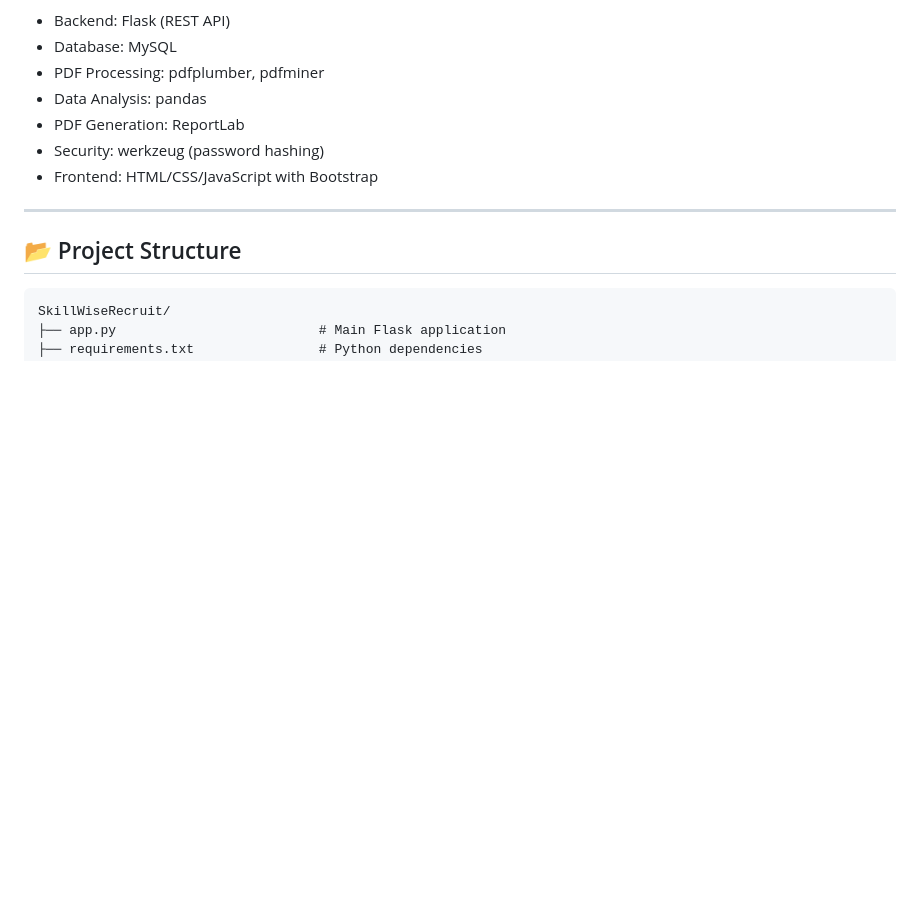
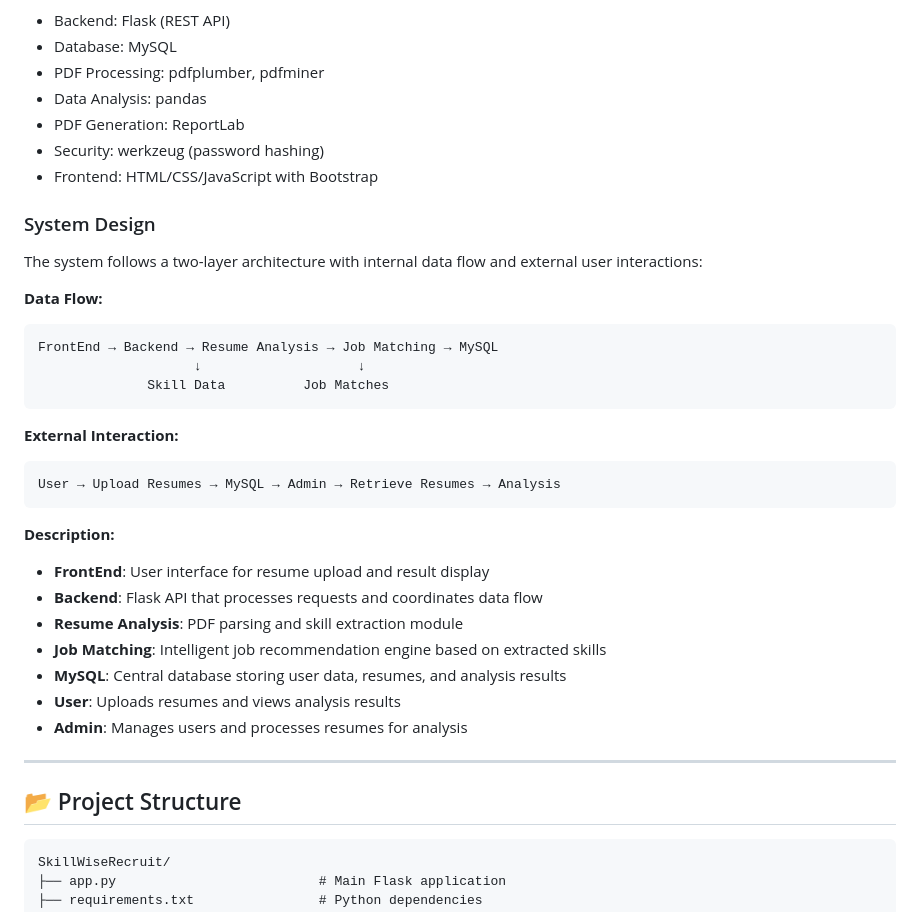
Before and after one commit to midlaj922/resume-parser, a Markdown page: README.md, the part around the change. Drawn GitHub-style; blank space fills up the shorter version.

````diff
--- a/README.md
+++ b/README.md
@@ -29,6 +29,31 @@ A full-stack recruitment automation system that parses resumes, extracts skills,
 - PDF Generation: ReportLab
 - Security: werkzeug (password hashing)
 - Frontend: HTML/CSS/JavaScript with Bootstrap
+
+### System Design
+
+The system follows a two-layer architecture with internal data flow and external user interactions:
+
+**Data Flow:**
+```
+FrontEnd → Backend → Resume Analysis → Job Matching → MySQL
+                    ↓                    ↓
+              Skill Data          Job Matches
+```
+
+**External Interaction:**
+```
+User → Upload Resumes → MySQL → Admin → Retrieve Resumes → Analysis
+```
+
+**Description:**
+- **FrontEnd**: User interface for resume upload and result display
+- **Backend**: Flask API that processes requests and coordinates data flow
+- **Resume Analysis**: PDF parsing and skill extraction module
+- **Job Matching**: Intelligent job recommendation engine based on extracted skills
+- **MySQL**: Central database storing user data, resumes, and analysis results
+- **User**: Uploads resumes and views analysis results
+- **Admin**: Manages users and processes resumes for analysis
 
 ---
 
````
